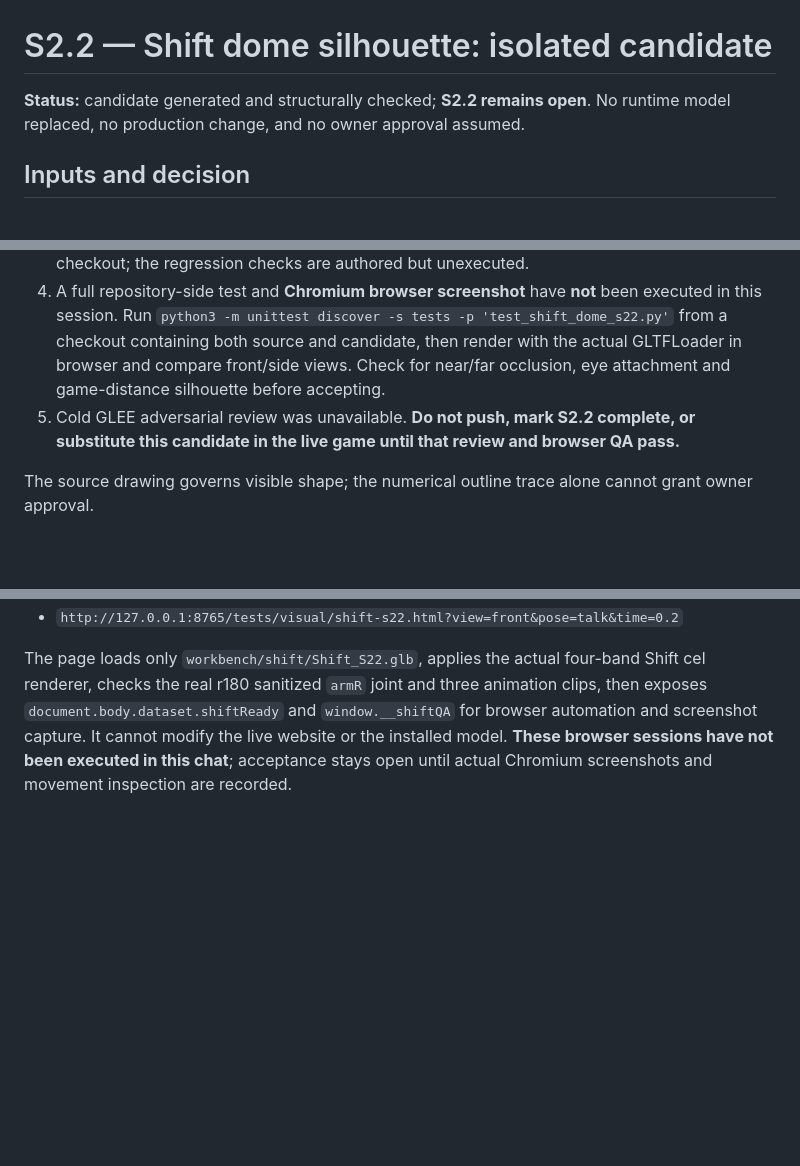
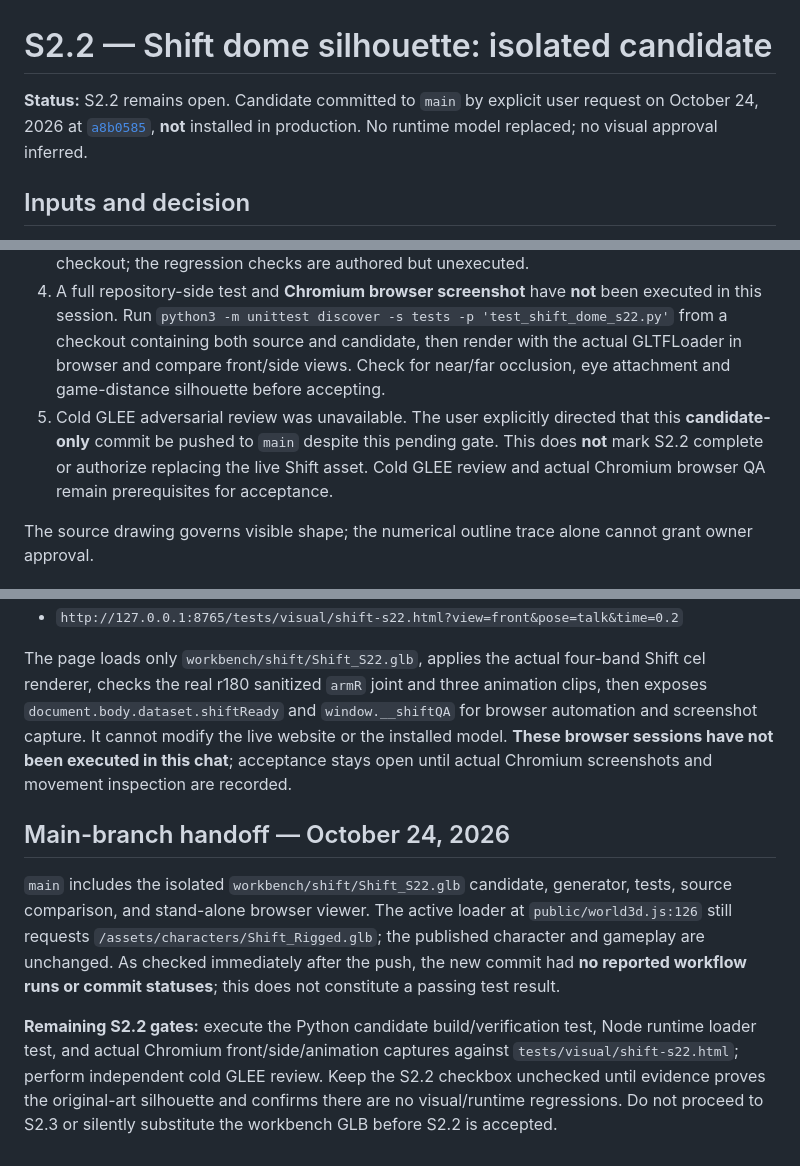
Before and after one commit to HereLiesAz/hahapewpew, a Markdown page: docs/characters/shift-s22-result.md, 3 parts joined by grey strips. GitHub-like rendering; blank space fills up the shorter version.

Commit message:
docs(S2.2): record requested main push and remaining acceptance gates

```diff
--- a/docs/characters/shift-s22-result.md
+++ b/docs/characters/shift-s22-result.md
@@ -1,6 +1,6 @@
 # S2.2 — Shift dome silhouette: isolated candidate
 
-**Status:** candidate generated and structurally checked; **S2.2 remains open**. No runtime model replaced, no production change, and no owner approval assumed.
+**Status:** S2.2 remains open. Candidate committed to `main` by explicit user request on October 24, 2026 at [`a8b0585`](https://github.com/HereLiesAz/hahapewpew/commit/a8b0585e5b51e5f8d0708fd8e7a57a936f604da6), **not** installed in production. No runtime model replaced; no visual approval inferred.
 
 ## Inputs and decision
 
@@ -35,7 +35,7 @@
 2. The first bounding-box-only candidate was **rejected after software rasterization** showed a pointed cap. The revised candidate's per-ring curvature is now checked numerically, and the test suite explicitly rejects narrow upper shoulders.
 3. This session has **not** run the Python tests or compiled the candidate generator in a repository checkout; the regression checks are authored but unexecuted.
 4. A full repository-side test and **Chromium browser screenshot** have **not** been executed in this session. Run `python3 -m unittest discover -s tests -p 'test_shift_dome_s22.py'` from a checkout containing both source and candidate, then render with the actual GLTFLoader in browser and compare front/side views. Check for near/far occlusion, eye attachment and game-distance silhouette before accepting.
-5. Cold GLEE adversarial review was unavailable. **Do not push, mark S2.2 complete, or substitute this candidate in the live game until that review and browser QA pass.**
+5. Cold GLEE adversarial review was unavailable. The user explicitly directed that this **candidate-only** commit be pushed to `main` despite this pending gate. This does **not** mark S2.2 complete or authorize replacing the live Shift asset. Cold GLEE review and actual Chromium browser QA remain prerequisites for acceptance.
 
 The source drawing governs visible shape; the numerical outline trace alone cannot grant owner approval.
 
@@ -61,3 +61,10 @@ A self-contained QA page and script were added under `tests/visual/shift-s22.htm
 - `http://127.0.0.1:8765/tests/visual/shift-s22.html?view=front&pose=talk&time=0.2`
 
 The page loads only `workbench/shift/Shift_S22.glb`, applies the actual four-band Shift cel renderer, checks the real r180 sanitized `armR` joint and three animation clips, then exposes `document.body.dataset.shiftReady` and `window.__shiftQA` for browser automation and screenshot capture. It cannot modify the live website or the installed model. **These browser sessions have not been executed in this chat**; acceptance stays open until actual Chromium screenshots and movement inspection are recorded.
+
+
+## Main-branch handoff — October 24, 2026
+
+`main` includes the isolated `workbench/shift/Shift_S22.glb` candidate, generator, tests, source comparison, and stand-alone browser viewer. The active loader at `public/world3d.js:126` still requests `/assets/characters/Shift_Rigged.glb`; the published character and gameplay are unchanged. As checked immediately after the push, the new commit had **no reported workflow runs or commit statuses**; this does not constitute a passing test result.
+
+**Remaining S2.2 gates:** execute the Python candidate build/verification test, Node runtime loader test, and actual Chromium front/side/animation captures against `tests/visual/shift-s22.html`; perform independent cold GLEE review. Keep the S2.2 checkbox unchecked until evidence proves the original-art silhouette and confirms there are no visual/runtime regressions. Do not proceed to S2.3 or silently substitute the workbench GLB before S2.2 is accepted.
```
